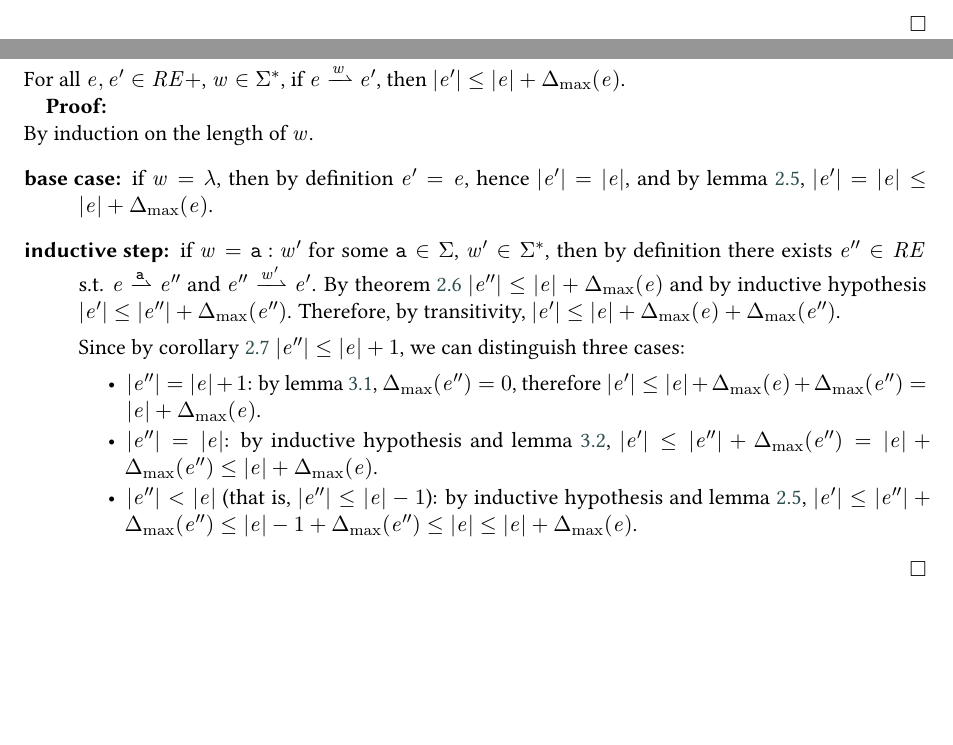
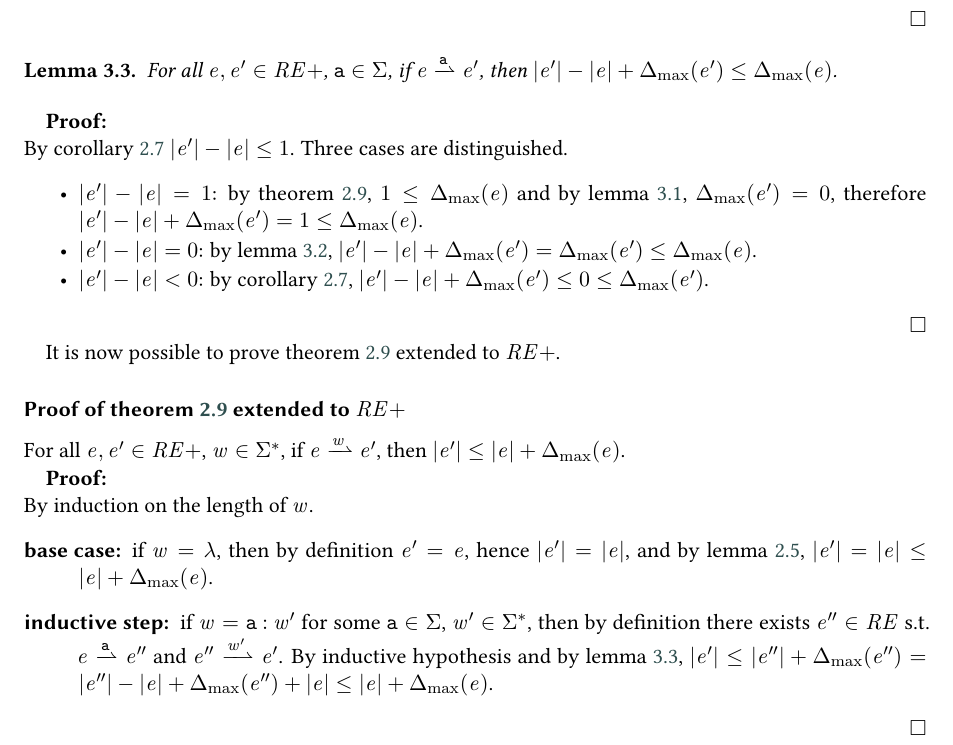
Before and after one commit to davideancona/ictcs25, a LaTeX document (main.tex, which reads shuffle.tex): two parts of pages 9 and 10 of 10 before the commit and part of page 10 of 10 after it, the two joined at a grey line, cut so that both start at the same text, the shorter picture padded with empty space. Compiled offline with pdfLaTeX; a LaTeX package or settings file that is missing is left out.

Commit message:
submission modified:   shuffle.tex

```diff
--- a/shuffle.tex
+++ b/shuffle.tex
@@ -237,6 +237,23 @@ The second lemma establishes an invariant on $\incFun{}$ when the height of the
  \end{description}
 \end{proof}
 
+\begin{lemma}\label[lemma]{lemma:triang}
+ For all $\re,\re'\in\reSetExt$, $\sym\in\symAlph$, if $\re\parDer{\sym}\re'$, then $\theight{\re'}-\theight{\re}+\incFun{\re'}\leq \incFun{\re}$.
+\end{lemma}
+
+\begin{proof}
+ By \cref{cor:bound} $\theight{\re'}-\theight{\re}\leq 1$.
+ Three cases are distinguished.
+ \begin{itemize}
+  \item $\theight{\re'}-\theight{\re}=1$: by \cref{theo:gen-inc-bound}, $1\leq\incFun{\re}$ and by \cref{lemma:ext-zero-inc},
+        $\incFun{\re'}=0$, therefore $\theight{\re'}-\theight{\re}+\incFun{\re'}=1\leq\incFun{\re}$.
+  \item $\theight{\re'}-\theight{\re}=0$: by \cref{lemma:ext-leq-inc},
+        $\theight{\re'}-\theight{\re}+\incFun{\re'}=\incFun{\re'}\leq\incFun{\re}$.
+  \item $\theight{\re'}-\theight{\re}<0$: by \cref{cor:bound},
+        $\theight{\re'}-\theight{\re}+\incFun{\re'}\leq 0 \leq \incFun{\re'}$.
+ \end{itemize}
+\end{proof}
+
 It is now possible to prove \cref{theo:gen-inc-bound} extended to $\reSetExt$.
 
 \subsubsection*{Proof of \cref{theo:gen-inc-bound} extended to $\reSetExt$
@@ -250,18 +267,17 @@ For all $\re,\re'\in\reSetExt$, $\word\in\symAlph^*$, if $\re\parDer{\word}\re'$
    $\theight{\re'}=\theight{\re}$, and by \cref{lemma:bounds}, $\theight{\re'}=\theight{\re}\leq\theight{\re}+\incFun{\re}$.
 
   \item[inductive step:]
-   if $\word=\sym\strcons\word'$ for some $\sym\in\symAlph$, $\word'\in\symAlph^*$, then by definition there exists $\re''\in\reSet$ s.t. $\re\parDer{\sym}\re''$ and $\re''\parDer{\word'}\re'$. By \cref{theo:inc-bound} $\theight{\re''}\leq\theight{\re}+\incFun{\re}$ and by inductive hypothesis $\theight{\re'}\leq\theight{\re''}+\incFun{\re''}$. Therefore,
-   by transitivity,  $\theight{\re'}\leq\theight{\re}+\incFun{\re}+\incFun{\re''}$.
+   if $\word=\sym\strcons\word'$ for some $\sym\in\symAlph$, $\word'\in\symAlph^*$, then by definition there exists $\re''\in\reSet$ s.t. $\re\parDer{\sym}\re''$ and $\re''\parDer{\word'}\re'$. By inductive hypothesis and by \cref{lemma:triang}, $\theight{\re'}\leq\theight{\re''}+\incFun{\re''}=\theight{\re''}-\theight{\re}+\incFun{\re''}+\theight{\re}\leq\theight{\re}+\incFun{\re}$.
 
-   Since by \cref{cor:bound} $\theight{\re''}\leq\theight{\re}+1$, we can distinguish three cases:
-   \begin{itemize}
-    \item $\theight{\re''}=\theight{\re}+1$: by \cref{lemma:ext-zero-inc}, $\incFun{\re''}=0$,
-          therefore $\theight{\re'}\leq\theight{\re}+\incFun{\re}+\incFun{\re''}=\theight{\re}+\incFun{\re}$.
-    \item $\theight{\re''}=\theight{\re}$: by inductive hypothesis and \cref{lemma:ext-leq-inc},
-          $\theight{\re'}\leq\theight{\re''}+\incFun{\re''}=\theight{\re}+\incFun{\re''}\leq\theight{\re}+\incFun{\re}$.
-    \item $\theight{\re''}<\theight{\re}$ (that is, $\theight{\re''}\leq\theight{\re}-1$): by inductive hypothesis and \cref{lemma:bounds},
-          $\theight{\re'}\leq\theight{\re''}+\incFun{\re''}\leq\theight{\re}-1+\incFun{\re''}\leq\theight{\re}\leq\theight{\re}+\incFun{\re}$.
-   \end{itemize}
+   %    Since by \cref{cor:bound} $\theight{\re''}\leq\theight{\re}+1$, we can distinguish three cases:
+   %    \begin{itemize}
+   %     \item $\theight{\re''}=\theight{\re}+1$: by \cref{lemma:ext-zero-inc}, $\incFun{\re''}=0$,
+   %           therefore $\theight{\re'}\leq\theight{\re}+\incFun{\re}+\incFun{\re''}=\theight{\re}+\incFun{\re}$.
+   %     \item $\theight{\re''}=\theight{\re}$: by inductive hypothesis and \cref{lemma:ext-leq-inc},
+   %           $\theight{\re'}\leq\theight{\re''}+\incFun{\re''}=\theight{\re}+\incFun{\re''}\leq\theight{\re}+\incFun{\re}$.
+   %     \item $\theight{\re''}<\theight{\re}$ (that is, $\theight{\re''}\leq\theight{\re}-1$): by inductive hypothesis and \cref{lemma:bounds},
+   %           $\theight{\re'}\leq\theight{\re''}+\incFun{\re''}\leq\theight{\re}-1+\incFun{\re''}\leq\theight{\re}\leq\theight{\re}+\incFun{\re}$.
+   %    \end{itemize}
  \end{description}
 \end{proof}
 
```
